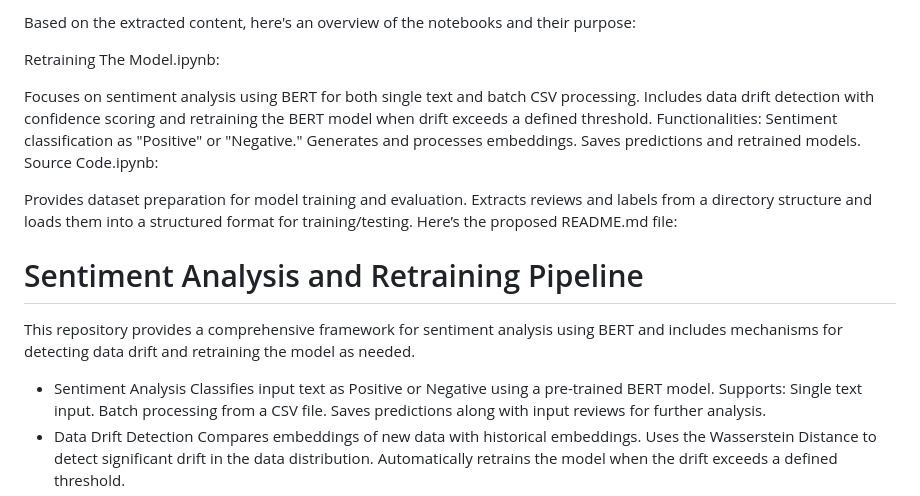
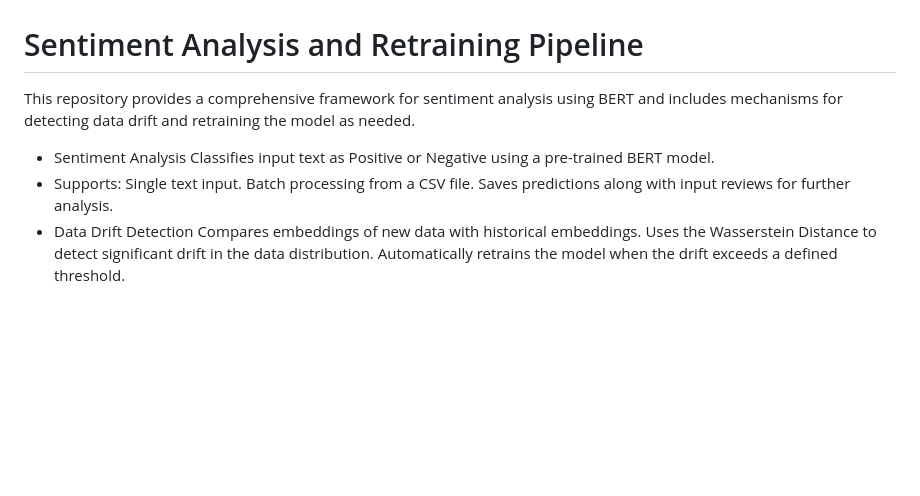
Before and after one commit to HeshikaPokala/Continuous-Training-of-BERT-based-Text-Classification-, a Markdown page: README.md, the part around one of its changes. GitHub-like rendering; blank space fills up the shorter version.

```diff
--- a/README.md
+++ b/README.md
@@ -32,25 +18,9 @@ I'll now extract more information about their purpose and any relevant details t
-Based on the extracted content, here's an overview of the notebooks and their purpose:
-
-Retraining The Model.ipynb:
-
-Focuses on sentiment analysis using BERT for both single text and batch CSV processing.
-Includes data drift detection with confidence scoring and retraining the BERT model when drift exceeds a defined threshold.
-Functionalities:
-Sentiment classification as "Positive" or "Negative."
-Generates and processes embeddings.
-Saves predictions and retrained models.
-Source Code.ipynb:
-
-Provides dataset preparation for model training and evaluation.
-Extracts reviews and labels from a directory structure and loads them into a structured format for training/testing.
-Here’s the proposed README.md file:
-
 # Sentiment Analysis and Retraining Pipeline
 This repository provides a comprehensive framework for sentiment analysis using BERT and includes mechanisms for detecting data drift and retraining the model as needed.
 
 *  Sentiment Analysis
 Classifies input text as Positive or Negative using a pre-trained BERT model.
-Supports:
+* Supports:
 Single text input.
 Batch processing from a CSV file.
 Saves predictions along with input reviews for further analysis.
```
Also changed, not shown: other parts of README.md (+2 -16 lines).
